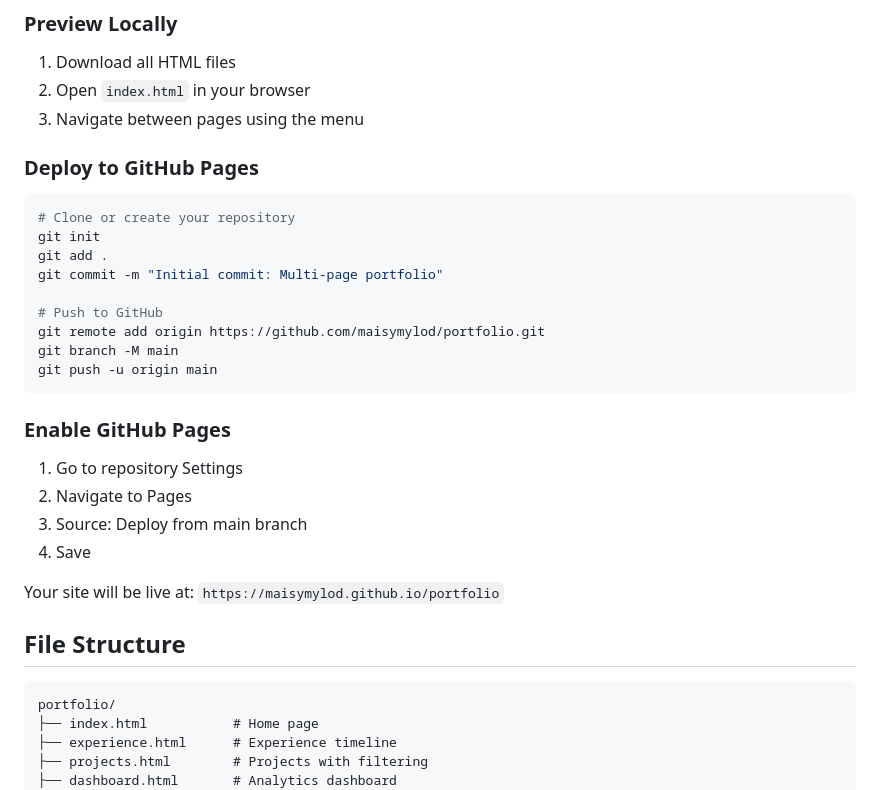
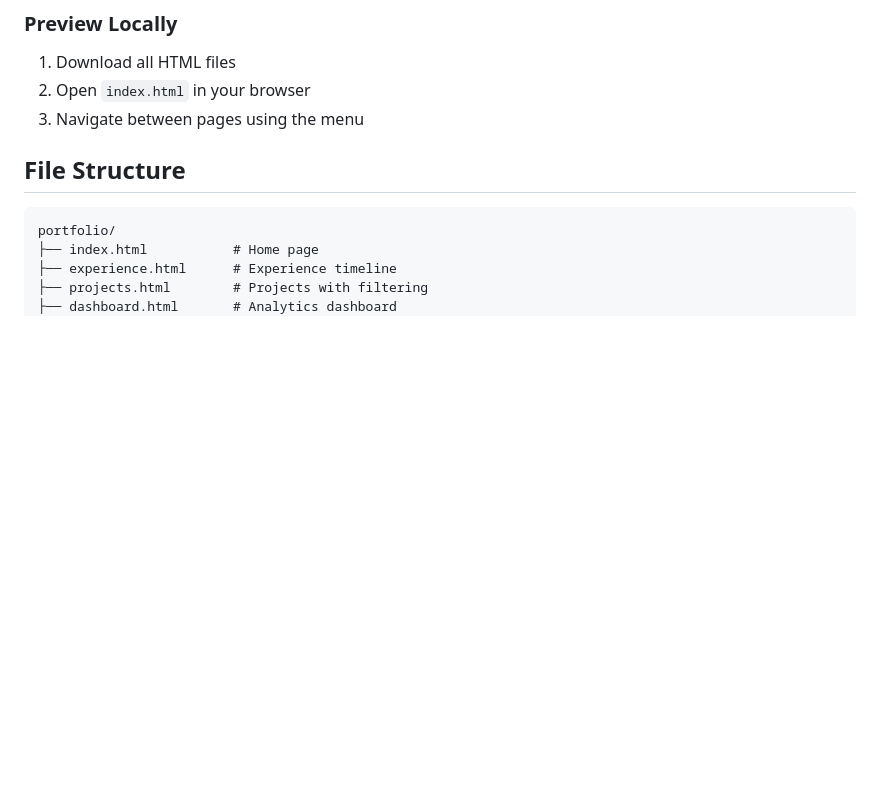
Before and after one commit to maisymylod/maisy-mylod-website, a Markdown page: README.md, the part around the change. Drawn GitHub-style; blank space fills up the shorter version.

````diff
--- a/README.md
+++ b/README.md
@@ -33,28 +33,6 @@ A professional, multi-page portfolio showcasing front-end development and client
 1. Download all HTML files
 2. Open `index.html` in your browser
 3. Navigate between pages using the menu
-
-### Deploy to GitHub Pages
-
-```bash
-# Clone or create your repository
-git init
-git add .
-git commit -m "Initial commit: Multi-page portfolio"
-
-# Push to GitHub
-git remote add origin https://github.com/maisymylod/portfolio.git
-git branch -M main
-git push -u origin main
-```
-
-### Enable GitHub Pages
-1. Go to repository Settings
-2. Navigate to Pages
-3. Source: Deploy from main branch
-4. Save
-
-Your site will be live at: `https://maisymylod.github.io/portfolio`
 
 ## File Structure
 
````
